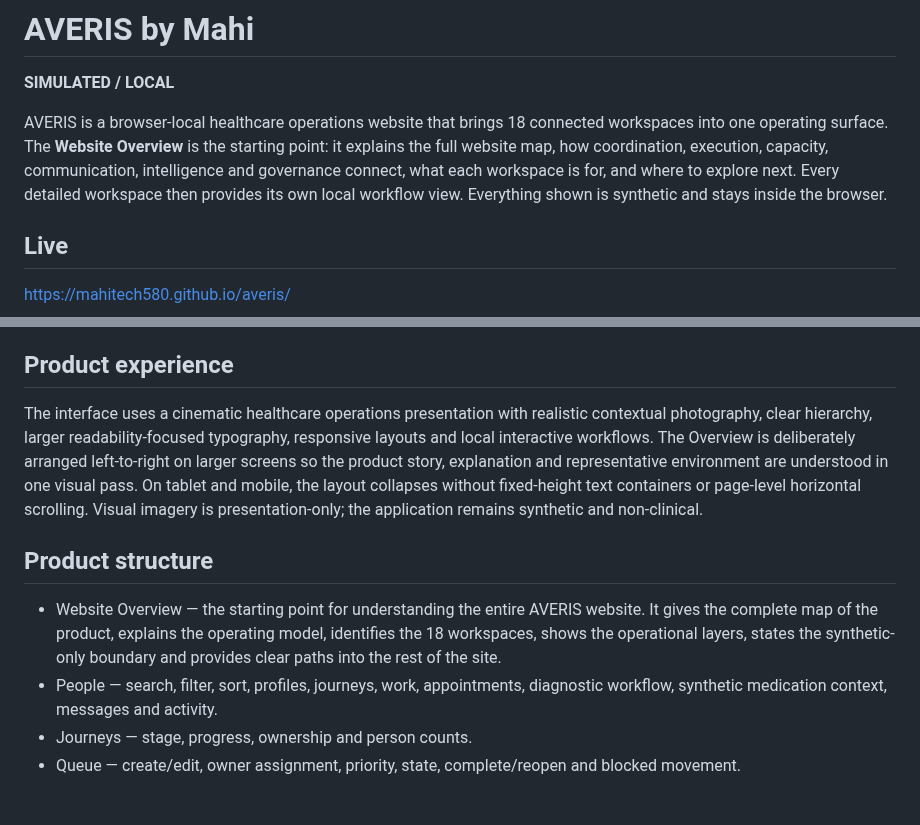
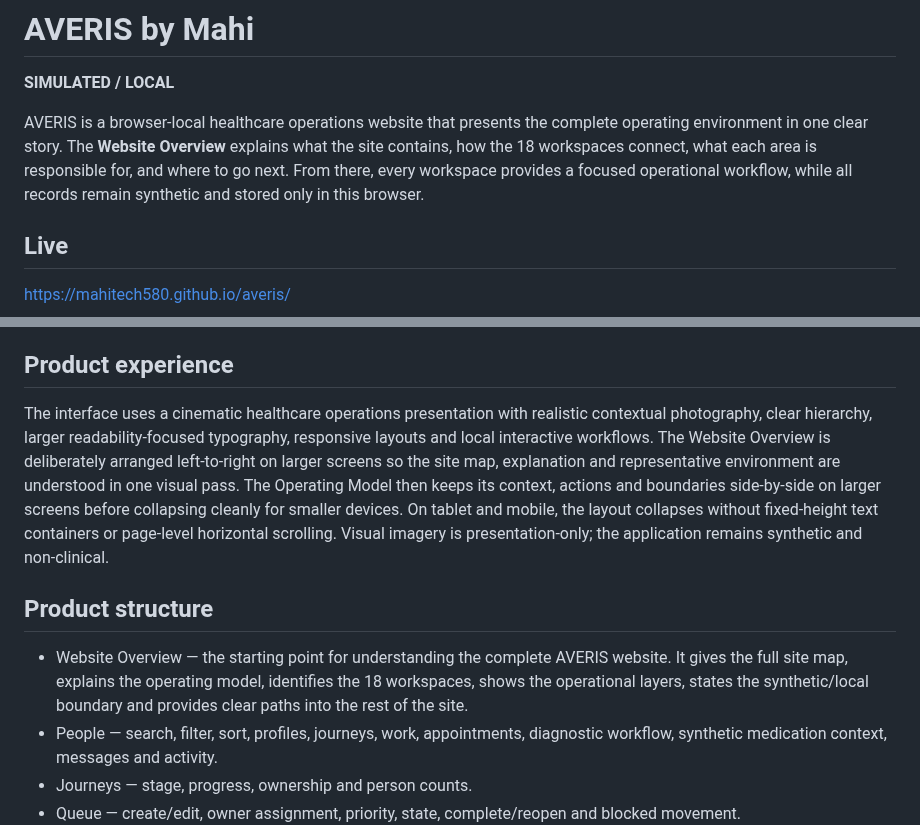
Before and after one commit to mahitech580/averis, a Markdown page: README.md, 2 parts joined by grey strips. Rendered like a GitHub page; blank space fills up the shorter version.

Commit message:
Document final website overview and operating model

```diff
--- a/README.md
+++ b/README.md
@@ -2,7 +2,7 @@
 
 **SIMULATED / LOCAL**
 
-AVERIS is a browser-local healthcare operations website that brings 18 connected workspaces into one operating surface. The **Website Overview** is the starting point: it explains the full website map, how coordination, execution, capacity, communication, intelligence and governance connect, what each workspace is for, and where to explore next. Every detailed workspace then provides its own local workflow view. Everything shown is synthetic and stays inside the browser.
+AVERIS is a browser-local healthcare operations website that presents the complete operating environment in one clear story. The **Website Overview** explains what the site contains, how the 18 workspaces connect, what each area is responsible for, and where to go next. From there, every workspace provides a focused operational workflow, while all records remain synthetic and stored only in this browser.
 
 ## Live
 https://mahitech580.github.io/averis/
@@ -13,10 +13,10 @@ All visible records are synthetic. AVERIS does not connect to real patients, hea
 The Diagnostics and Pharmacy workspaces demonstrate operational workflows only. The People drawer can show synthetic medication/pharmacy context, explicitly marked as non-clinical operational data.
 
 ## Product experience
-The interface uses a cinematic healthcare operations presentation with realistic contextual photography, clear hierarchy, larger readability-focused typography, responsive layouts and local interactive workflows. The Overview is deliberately arranged left-to-right on larger screens so the product story, explanation and representative environment are understood in one visual pass. On tablet and mobile, the layout collapses without fixed-height text containers or page-level horizontal scrolling. Visual imagery is presentation-only; the application remains synthetic and non-clinical.
+The interface uses a cinematic healthcare operations presentation with realistic contextual photography, clear hierarchy, larger readability-focused typography, responsive layouts and local interactive workflows. The Website Overview is deliberately arranged left-to-right on larger screens so the site map, explanation and representative environment are understood in one visual pass. The Operating Model then keeps its context, actions and boundaries side-by-side on larger screens before collapsing cleanly for smaller devices. On tablet and mobile, the layout collapses without fixed-height text containers or page-level horizontal scrolling. Visual imagery is presentation-only; the application remains synthetic and non-clinical.
 
 ## Product structure
-- Website Overview — the starting point for understanding the entire AVERIS website. It gives the complete map of the product, explains the operating model, identifies the 18 workspaces, shows the operational layers, states the synthetic-only boundary and provides clear paths into the rest of the site.
+- Website Overview — the starting point for understanding the complete AVERIS website. It gives the full site map, explains the operating model, identifies the 18 workspaces, shows the operational layers, states the synthetic/local boundary and provides clear paths into the rest of the site.
 - People — search, filter, sort, profiles, journeys, work, appointments, diagnostic workflow, synthetic medication context, messages and activity.
 - Journeys — stage, progress, ownership and person counts.
 - Queue — create/edit, owner assignment, priority, state, complete/reopen and blocked movement.
```
